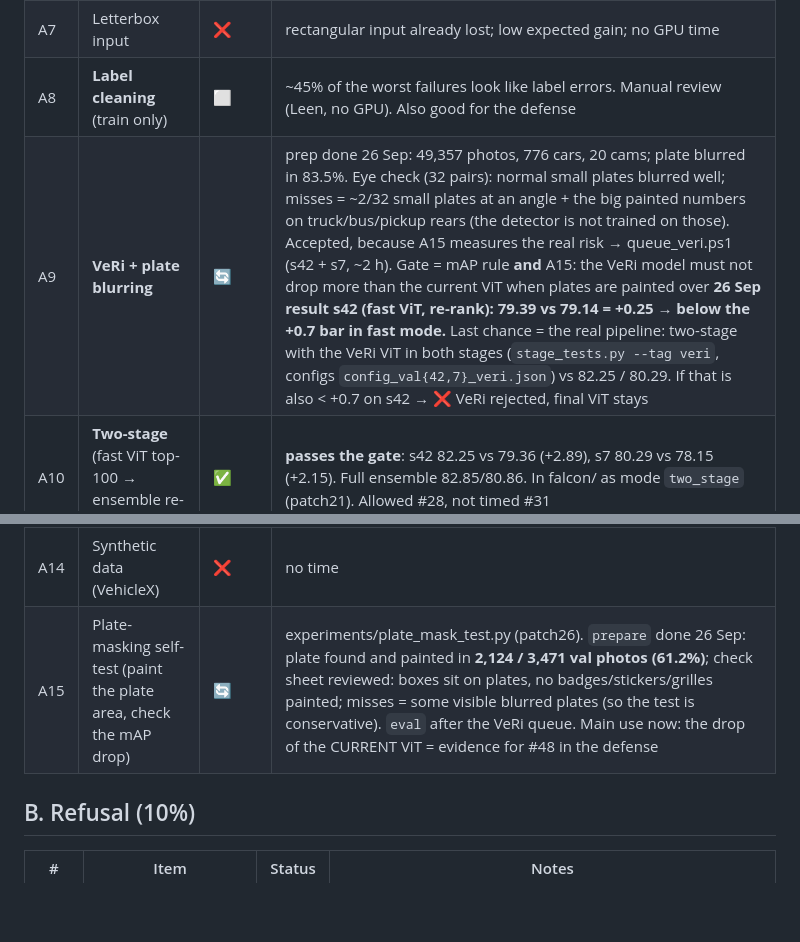
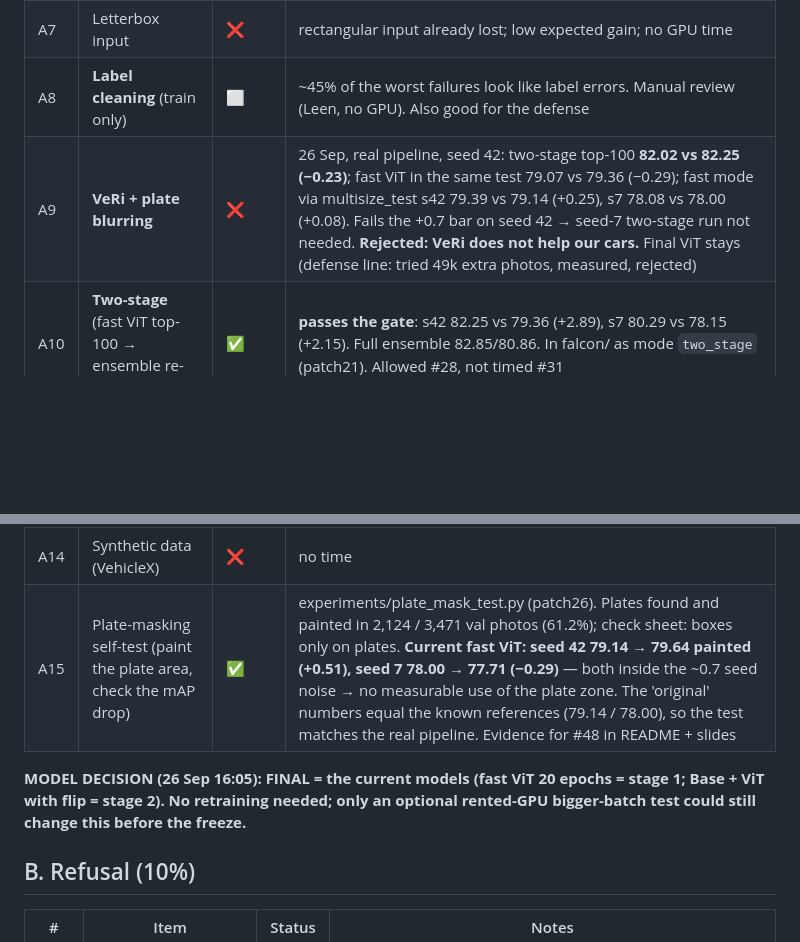
Before and after one commit to leendweikk/falcon-reid, a Markdown page: docs/PLAN.md, 2 parts joined by grey strips. Rendered like a GitHub page; blank space fills up the shorter version.

Commit message:
PLAN: VeRi rejected (A9, two-stage -0.23 on seed 42), plate test passed (A15, no drop on both splits), model decision recorded
Co-Authored-By: Claude Opus 5.5 <noreply@anthropic.com>
Claude-Session: https://claude.ai/code/session_01AFVjXga28eWky1MBmzDgBX

```diff
--- a/docs/PLAN.md
+++ b/docs/PLAN.md
@@ -23,13 +23,15 @@ The model is chosen by **total points**, from measured numbers only.
 | A6 | ConvNeXt-Large (as a teacher only) | ⬜ low | 1-epoch fit test first; only if distillation works and time remains |
 | A7 | Letterbox input | ❌ | rectangular input already lost; low expected gain; no GPU time |
 | A8 | **Label cleaning** (train only) | ⬜ | ~45% of the worst failures look like label errors. Manual review (Leen, no GPU). Also good for the defense |
-| A9 | **VeRi + plate blurring** | 🔄 | prep done 26 Sep: 49,357 photos, 776 cars, 20 cams; plate blurred in 83.5%. Eye check (32 pairs): normal small plates blurred well; misses = ~2/32 small plates at an angle + the big painted numbers on truck/bus/pickup rears (the detector is not trained on those). Accepted, because A15 measures the real risk → queue_veri.ps1 (s42 + s7, ~2 h). Gate = mAP rule **and** A15: the VeRi model must not drop more than the current ViT when plates are painted over **26 Sep result s42 (fast ViT, re-rank): 79.39 vs 79.14 = +0.25 → below the +0.7 bar in fast mode.** Last chance = the real pipeline: two-stage with the VeRi ViT in both stages (`stage_tests.py --tag veri`, configs `config_val{42,7}_veri.json`) vs 82.25 / 80.29. If that is also < +0.7 on s42 → ❌ VeRi rejected, final ViT stays |
+| A9 | **VeRi + plate blurring** | ❌ | 26 Sep, real pipeline, seed 42: two-stage top-100 **82.02 vs 82.25 (−0.23)**; fast ViT in the same test 79.07 vs 79.36 (−0.29); fast mode via multisize_test s42 79.39 vs 79.14 (+0.25), s7 78.08 vs 78.00 (+0.08). Fails the +0.7 bar on seed 42 → seed-7 two-stage run not needed. **Rejected: VeRi does not help our cars.** Final ViT stays (defense line: tried 49k extra photos, measured, rejected) |
 | A10 | **Two-stage** (fast ViT top-100 → ensemble re-orders) | ✅ | **passes the gate**: s42 82.25 vs 79.36 (+2.89), s7 80.29 vs 78.15 (+2.15). Full ensemble 82.85/80.86. In falcon/ as mode `two_stage` (patch21). Allowed #28, not timed #31 |
 | A11 | Distillation ensemble → ViT (relational KD) | ❌ | fast mode s42 79.53 vs 79.14 (+0.39), s7 78.03 vs 78.00 (+0.03): below the +0.7 bar |
 | A12 | Re-tune re-ranking k1/k2/λ/top-K | ❌ | best grid point (k1=4,k2=2,λ=0.5): s42 +0.90 but s7 −0.12 → fails the gate; defaults k1=6,k2=2,λ=0.3 stay |
 | A13 | Gallery-side smoothing | ⬜ low | allowed #38; only if time |
 | A14 | Synthetic data (VehicleX) | ❌ | no time |
-| A15 | Plate-masking self-test (paint the plate area, check the mAP drop) | 🔄 | experiments/plate_mask_test.py (patch26). `prepare` done 26 Sep: plate found and painted in **2,124 / 3,471 val photos (61.2%)**; check sheet reviewed: boxes sit on plates, no badges/stickers/grilles painted; misses = some visible blurred plates (so the test is conservative). `eval` after the VeRi queue. Main use now: the drop of the CURRENT ViT = evidence for #48 in the defense |
+| A15 | Plate-masking self-test (paint the plate area, check the mAP drop) | ✅ | experiments/plate_mask_test.py (patch26). Plates found and painted in 2,124 / 3,471 val photos (61.2%); check sheet: boxes only on plates. **Current fast ViT: seed 42 79.14 → 79.64 painted (+0.51), seed 7 78.00 → 77.71 (−0.29)** — both inside the ~0.7 seed noise → no measurable use of the plate zone. The 'original' numbers equal the known references (79.14 / 78.00), so the test matches the real pipeline. Evidence for #48 in README + slides |
+
+**MODEL DECISION (26 Sep 16:05): FINAL = the current models (fast ViT 20 epochs = stage 1; Base + ViT with flip = stage 2). No retraining needed; only an optional rented-GPU bigger-batch test could still change this before the freeze.**
 
 ## B. Refusal (10%)
 | # | Item | Status | Notes |
```
